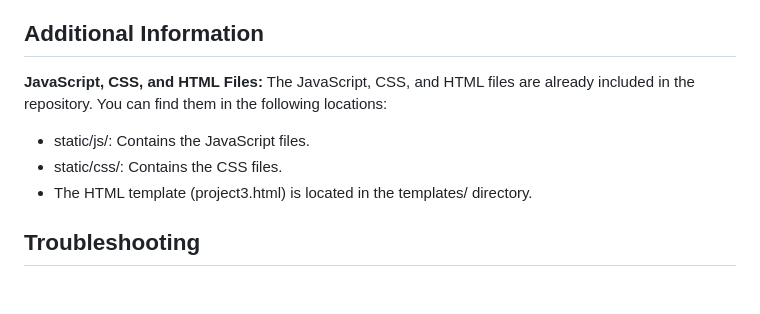
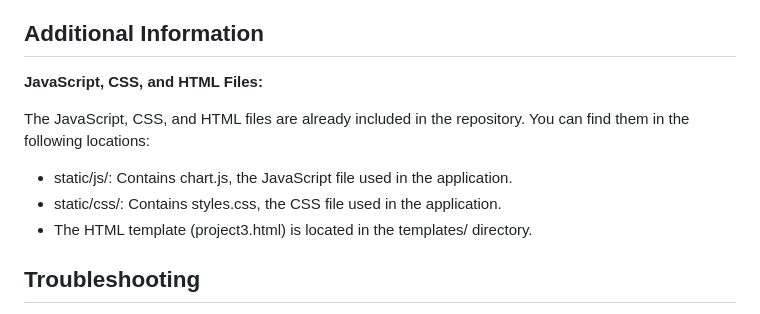
Before and after one commit to henrychan990805/CA-employment-rate-mini-project, a Markdown page: README.md, the part around the change. Rendered like a GitHub page; blank space fills up the shorter version.

```diff
--- a/README.md
+++ b/README.md
@@ -93,10 +93,12 @@ Before you start, make sure you have the following installed on your local machi
 ## Additional Information
 
 **JavaScript, CSS, and HTML Files:**
+
 The JavaScript, CSS, and HTML files are already included in the repository. You can find them in the following locations:
-   - static/js/: Contains the JavaScript files.
-   - static/css/: Contains the CSS files.
-   - The HTML template (project3.html) is located in the templates/ directory.
+
+- static/js/: Contains chart.js, the JavaScript file used in the application.
+- static/css/: Contains styles.css, the CSS file used in the application.
+- The HTML template (project3.html) is located in the templates/ directory.
 
 ## Troubleshooting
 
```
